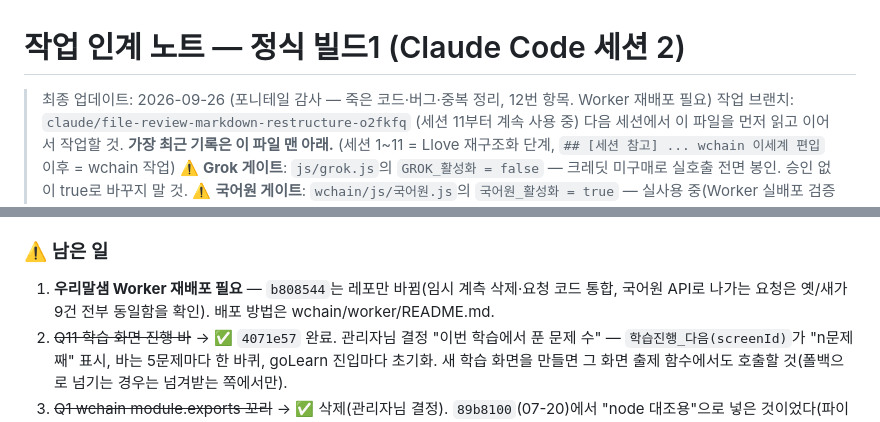
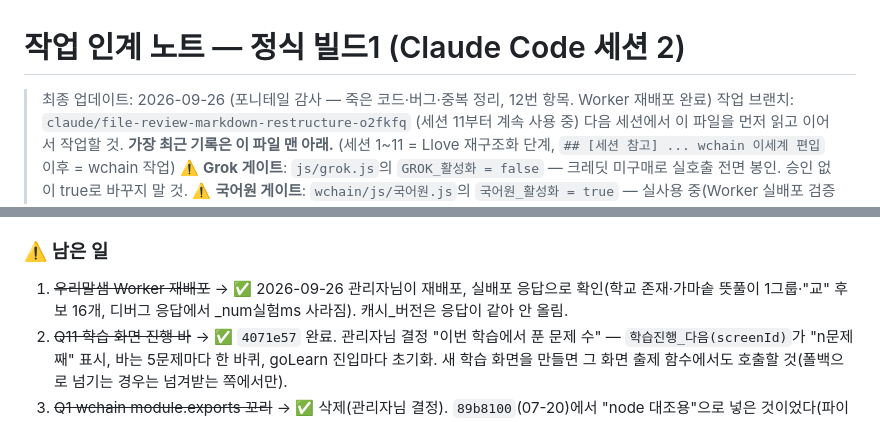
Before and after one commit to yyyyynny/Llove, a Markdown page: 작업인계_노트.md, 2 parts joined by grey strips. Rendered like a GitHub page.

```diff
--- a/작업인계_노트.md
+++ b/작업인계_노트.md
@@ -1,6 +1,6 @@
 # 작업 인계 노트 — 정식 빌드1 (Claude Code 세션 2)
 
-> 최종 업데이트: 2026-09-26 (포니테일 감사 — 죽은 코드·버그·중복 정리, 12번 항목. Worker 재배포 필요)
+> 최종 업데이트: 2026-09-26 (포니테일 감사 — 죽은 코드·버그·중복 정리, 12번 항목. Worker 재배포 완료)
 > 작업 브랜치: `claude/file-review-markdown-restructure-o2fkfq` (세션 11부터 계속 사용 중)
 > 다음 세션에서 이 파일을 먼저 읽고 이어서 작업할 것. **가장 최근 기록은 이 파일 맨 아래.**
 >   (세션 1~11 = Llove 재구조화 단계, `## [세션 참고] ... wchain 이세계 편입` 이후 = wchain 작업)
@@ -1947,8 +1947,8 @@ firebase?.firestore ReferenceError 가능성 / 위험 구역 마지막 행 밑
 숨겨져 있으면 requestAnimationFrame이 멈추니 setTimeout으로 기다릴 것.
 
 ### ⚠️ 남은 일
-1. **우리말샘 Worker 재배포 필요** — `b808544`는 레포만 바뀜(임시 계측 삭제·요청 코드 통합,
-   국어원 API로 나가는 요청은 옛/새가 9건 전부 동일함을 확인). 배포 방법은 wchain/worker/README.md.
+1. ~~우리말샘 Worker 재배포~~ → ✅ 2026-09-26 관리자님이 재배포, 실배포 응답으로 확인(학교 존재·가마솥
+   뜻풀이 1그룹·"교" 후보 16개, 디버그 응답에서 _num실험ms 사라짐). 캐시_버전은 응답이 같아 안 올림.
 2. ~~Q11 학습 화면 진행 바~~ → ✅ `4071e57` 완료. 관리자님 결정 "이번 학습에서 푼 문제 수" —
    `학습진행_다음(screenId)`가 "n문제째" 표시, 바는 5문제마다 한 바퀴, goLearn 진입마다 초기화.
    새 학습 화면을 만들면 그 화면 출제 함수에서도 호출할 것(폴백으로 넘기는 경우는 넘겨받는 쪽에서만).
```
Also changed, not shown: wchain/worker/README.md (+10 -0 lines).
